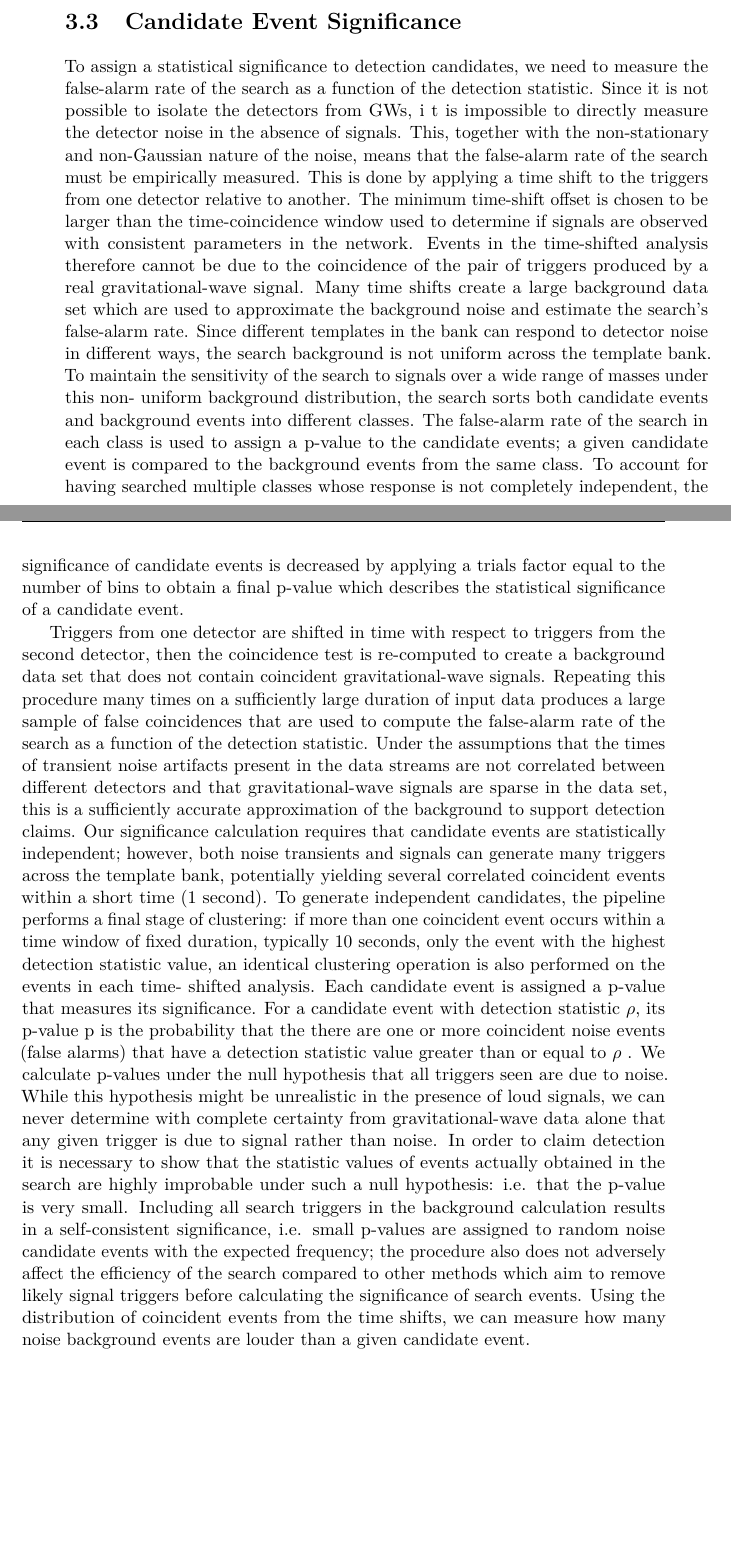
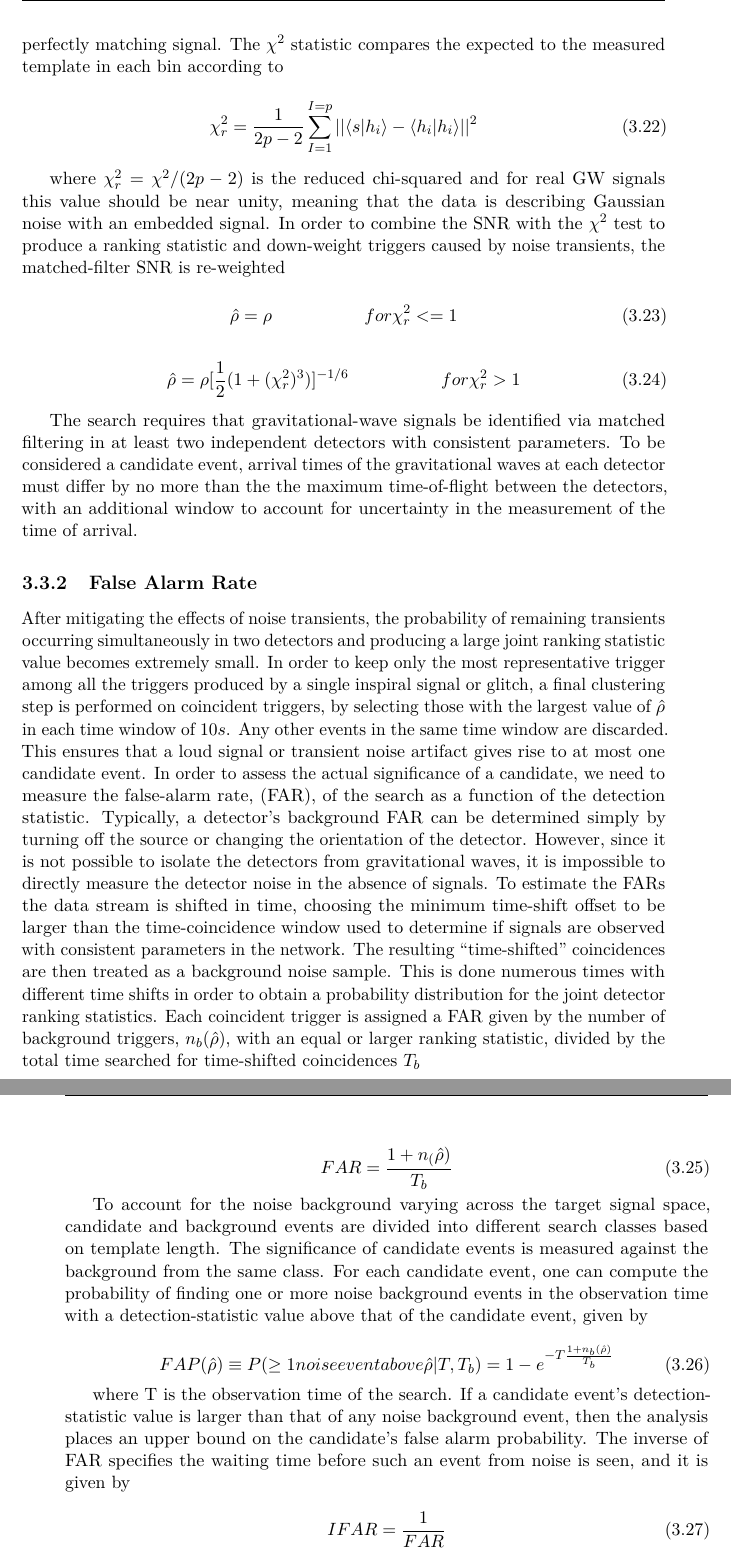
Before and after one commit to jsantoro392/thesis, a LaTeX thesis (thesis.tex): two parts of pages 34 and 35 of 45 before the commit and two parts of pages 35 and 36 of 47 after it, joined at a grey line, cut at the place of the change, the shorter picture padded with empty space. Compiled offline with pdfLaTeX.

Commit message:
add chi-squared and false alarm rate sections

```diff
--- a/thesis.tex
+++ b/thesis.tex
@@ -1399,15 +1399,3 @@
 	which makes the parameter space three-dimensional,
 	using the two masses and reduced-spin as variables.
 
-
-\section{Candidate Event Significance}
-
-
-	To assign a statistical significance to detection candidates,
-	we need to measure the false-alarm rate of the search as a function of the detection statistic.
-	Since it is not possible to isolate the detectors from GWs, i
-	t is impossible to directly measure the detector noise in the absence of signals.
-	This, together with the non-stationary and non-Gaussian nature of the noise,
-	means that the false-alarm rate of the search must be empirically measured.
-	This is done by applying a time shift to the triggers from one detector relative to another.
-	The minimum time-shift offset is chosen to be larger than the time-coincidence window
@@ -1414,58 +1428,80 @@
+	o the SNR of a perfectly matching signal.
+	The $\chi^2$ statistic compares the expected to the measured template in each bin according to
+
+		\begin{equation}
+			\chi^2_r = {1 \over {2p-2}}   \sum_{I=1}^{I=p} || \langle   s|h_i  \rangle -   \langle  h_i|h_i   \rangle ||^2
+		\end{equation}
+
+	where $\chi^2_r = \chi^2/(2p-2)$ is the reduced chi-squared and for real GW signals this value should be near unity,
+	meaning that the data is describing Gaussian noise with an embedded signal.
+	In order to combine the SNR with the $\chi^2$ test to produce a ranking statistic
+	and down-weight triggers caused by noise transients,
+	the matched-filter SNR is re-weighted
+
+			\begin{equation}
+				\hat \rho = \rho \hspace*{2cm}  for \chi^2_r <= 1
+			\end{equation}
+
+			\begin{equation}
+				\hat \rho = \rho[{1 \over 2} (1 + (\chi^2_r)^3)]^{-1/6}  \hspace*{2cm}  for \chi^2_r > 1
+			\end{equation}
+
+	The search requires that gravitational-wave signals be identified via matched filtering
+	in at least two independent detectors with consistent parameters.
+	To be considered a candidate event, arrival times of the gravitational waves at each detector
+	must differ by no more than the the maximum time-of-flight between the detectors,
+	with an additional window to account for uncertainty in the measurement of the time of arrival.
+
+\subsection{False Alarm Rate}
+
+	After mitigating the effects of noise transients, the probability of remaining transients
+	occurring simultaneously in two detectors and producing a large joint
+	ranking statistic value becomes extremely small.
+	In order to keep only the most representative trigger among all the triggers produced by a single inspiral signal or glitch,
+	a final clustering step is performed on coincident triggers,
+	by selecting those with the largest value of $\hat \rho$
+	in each time window of $10s$.
+	Any other events in the same time window are discarded.
+	This ensures that a loud signal or transient noise artifact gives rise to at most one candidate event.
+	In order to assess the actual significance of a candidate,
+	we need to measure the false-alarm rate, (FAR), of the search as a function of the detection statistic.
+	Typically, a detector’s background FAR can be determined
+	simply by turning off the source or changing the orientation of the detector.
+  	However, since it is not possible to isolate the detectors from gravitational waves,
+	it is impossible to directly measure the detector noise in the absence of signals.
+ 	To estimate the FARs the data stream is shifted in time,
+	choosing the minimum time-shift offset to be larger than the time-coincidence window
 	used to determine if signals are observed with consistent parameters in the network.
-	Events in the time-shifted analysis therefore cannot be due to the coincidence
-	of the pair of triggers produced by a real gravitational-wave signal.
-	Many time shifts create a large background data set which are used to
-	approximate the background noise and estimate the search’s false-alarm rate.
-	Since different templates in the bank can respond to detector noise in different ways,
-	the search background is not uniform across the template bank.
-	To maintain the sensitivity of the search to signals over a wide range
-	of masses under this non- uniform background distribution,
-	the search sorts both candidate events and background events into different classes.
-	The false-alarm rate of the search in each class is used to
-	assign a p-value to the candidate events;
-	a given candidate event is compared to the background events from the same class.
-	To account for having searched multiple classes
-	whose response is not completely independent,
-	the significance of candidate events is decreased by applying
-	a trials factor equal to the number of bins to obtain a final p-value
-	which describes the statistical significance of a candidate event.
-
-
-	Triggers from one detector are shifted in time
-	 with respect to triggers from the second detector,
-	then the coincidence test is re-computed to create a background data set
-	that does not contain coincident gravitational-wave signals.
-	Repeating this procedure many times on a sufficiently large duration of input data
-	produces a large sample of false coincidences that are used to compute
-	the false-alarm rate of the search as a function of the detection statistic.
-	Under the assumptions that the times of transient noise artifacts
-	present in the data streams are not correlated between different detectors
-	and that gravitational-wave signals are sparse in the data set,
-	this is a sufficiently accurate approximation of the background to support detection claims.
-	Our significance calculation requires that candidate events are statistically independent;
-	however, both noise transients and signals can generate many triggers across the template bank,
-	potentially yielding several correlated coincident events within a short time (1 second).
-	To generate independent candidates, the pipeline performs a final stage of clustering:
-	if more than one coincident event occurs within a time window of fixed duration,
-	typically 10 seconds, only the event with the highest detection statistic value,
-	an identical clustering operation is also performed on the events in each time- shifted analysis.
-	Each candidate event is assigned a p-value that measures its significance.
-	For a candidate event with detection statistic $\rho$, its p-value p is the probability that the
-	there are one or more coincident noise events (false alarms) that have
-	a detection statistic value greater than or equal to $\rho$ .
-	We calculate p-values under the null hypothesis that all triggers seen are due to noise.
-	While this hypothesis might be unrealistic in the presence of loud signals,
-	we can never determine with complete certainty from gravitational-wave data alone
-	that any given trigger is due to signal rather than noise.
-	In order to claim detection it is necessary to show that the statistic values
-	of events actually obtained in the search are highly improbable under such a null hypothesis:
-	i.e. that the p-value is very small.
-	Including all search triggers in the background calculation results in a self-consistent significance,
-	i.e. small p-values are assigned to random noise candidate events with the expected frequency;
-	the procedure also does not adversely affect the efficiency of the search
-	compared to other methods which aim to remove likely signal triggers before calculating the significance of search events.
-	Using the distribution of coincident events from the time shifts, we can measure
-	how many noise background events are louder than a given candidate event.
+	The resulting “time-shifted” coincidences are then treated as a background noise sample.
+	This is done numerous times with different time shifts in order to obtain
+	a probability distribution for the joint detector ranking statistics.
+	Each coincident trigger is assigned a FAR given by the number
+	of background triggers, $n_b(\hat \rho)$, with an equal or larger ranking statistic,
+	divided by the total time searched for time-shifted coincidences $T_b$
+
+		\begin{equation}
+			FAR = {{1 + n_(\hat \rho)} \over {T_b}}
+		\end{equation}
+
+	To account for the noise background varying across the target signal space,
+	candidate and background events are divided into different search classes based on template length.
+	The significance of candidate events is measured against the background from the same class.
+	For each candidate event, one can compute the probability of finding one or more
+	noise background events in the observation time with a detection-statistic value above that of the candidate event, given by
+
+		\begin{equation}
+			FAP(\hat \rho) \equiv P(\geq 1 noise event above \hat \rho|T,T_b) = 1 - e^{-T{{1+n_b(\hat \rho)} \over{T_b}}}
+		\end{equation}
+
+	where T is the observation time of the search.
+	If a candidate event’s detection-statistic value is larger
+	than that of any noise background event,
+	then the analysis places an upper bound on the candidate’s false alarm probability.
+	The inverse of FAR specifies the waiting time before such an event from noise is seen, and it is given by
+
+		\begin{equation}
+			IFAR = {1 \over {FAR}}
+		\end{equation}
 
 \section{Coincident and coherent research}
 
```
Also changed, not shown: thesis.tex (26 more changed lines).
